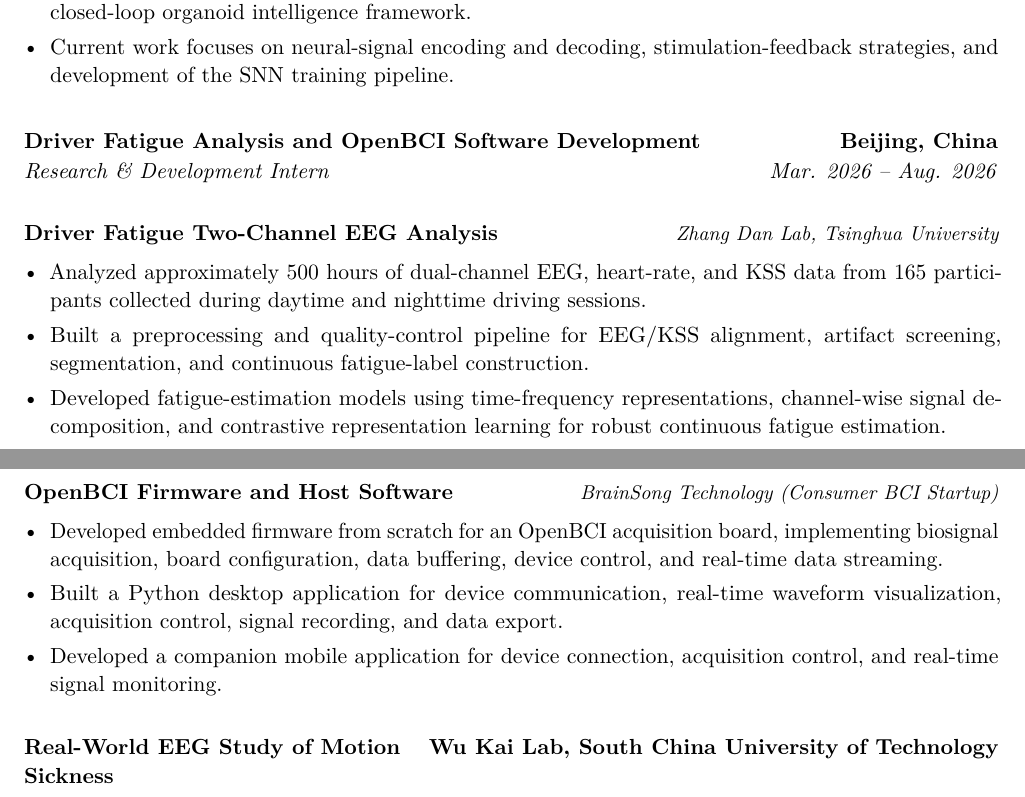
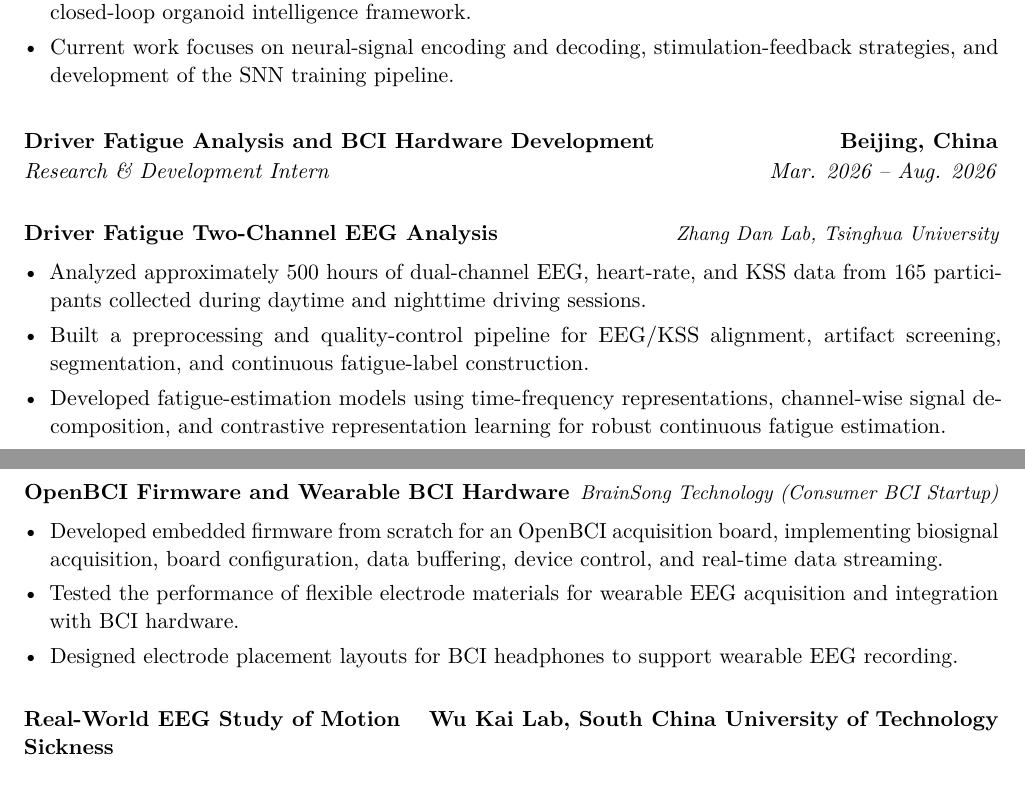
Before and after one commit to vexpaer/cv, a LaTeX CV (cv.tex): two parts of pages 1 and 2 of 2, joined at a grey line, cut so that both start at the same text. Compiled offline with pdfLaTeX.

Commit message:
cv: replace redundant software bullets with flexible electrodes and BCI headphone design

```diff
--- a/cv.tex
+++ b/cv.tex
@@ -164,7 +164,7 @@ machine learning for real-time physiological monitoring
 \vspace{1\baselineskip}
 
 \internshipentry
-{Driver Fatigue Analysis and OpenBCI Software Development}
+{Driver Fatigue Analysis and BCI Hardware Development}
 {Research \& Development Intern}
 {Mar. 2026 -- Aug. 2026}
 {Beijing, China}
@@ -186,18 +186,17 @@ machine learning for real-time physiological monitoring
 
 \Needspace{12\baselineskip}
 \projectorgtitle
-{OpenBCI Firmware and Host Software}
+{OpenBCI Firmware and Wearable BCI Hardware}
 {BrainSong Technology (Consumer BCI Startup)}
 \begin{itemize}
   \item Developed embedded firmware from scratch for an OpenBCI
   acquisition board, implementing biosignal acquisition, board
   configuration, data buffering, device control, and real-time
   data streaming.
-  \item Built a Python desktop application for device communication,
-  real-time waveform visualization, acquisition control, signal
-  recording, and data export.
-  \item Developed a companion mobile application for device connection,
-  acquisition control, and real-time signal monitoring.
+  \item Tested the performance of flexible electrode materials for
+  wearable EEG acquisition and integration with BCI hardware.
+  \item Designed electrode placement layouts for BCI headphones
+  to support wearable EEG recording.
 \end{itemize}
 
 \vspace{1\baselineskip}
```
